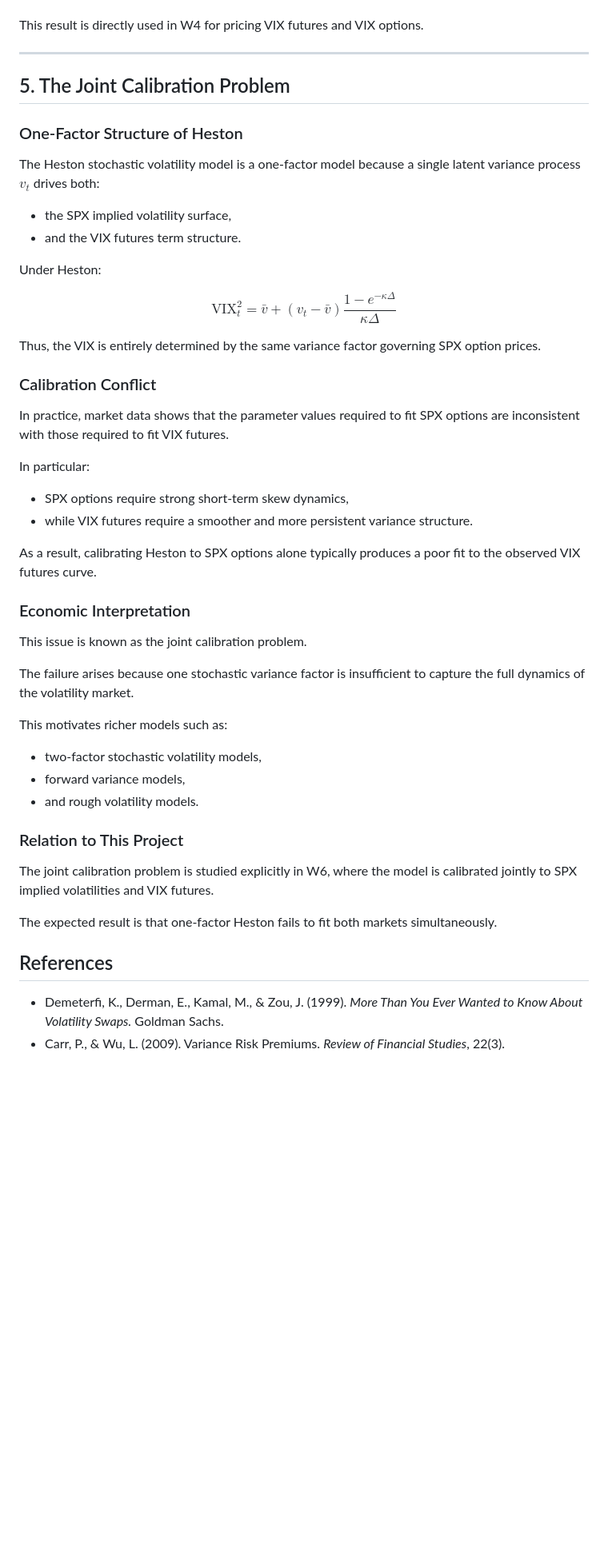
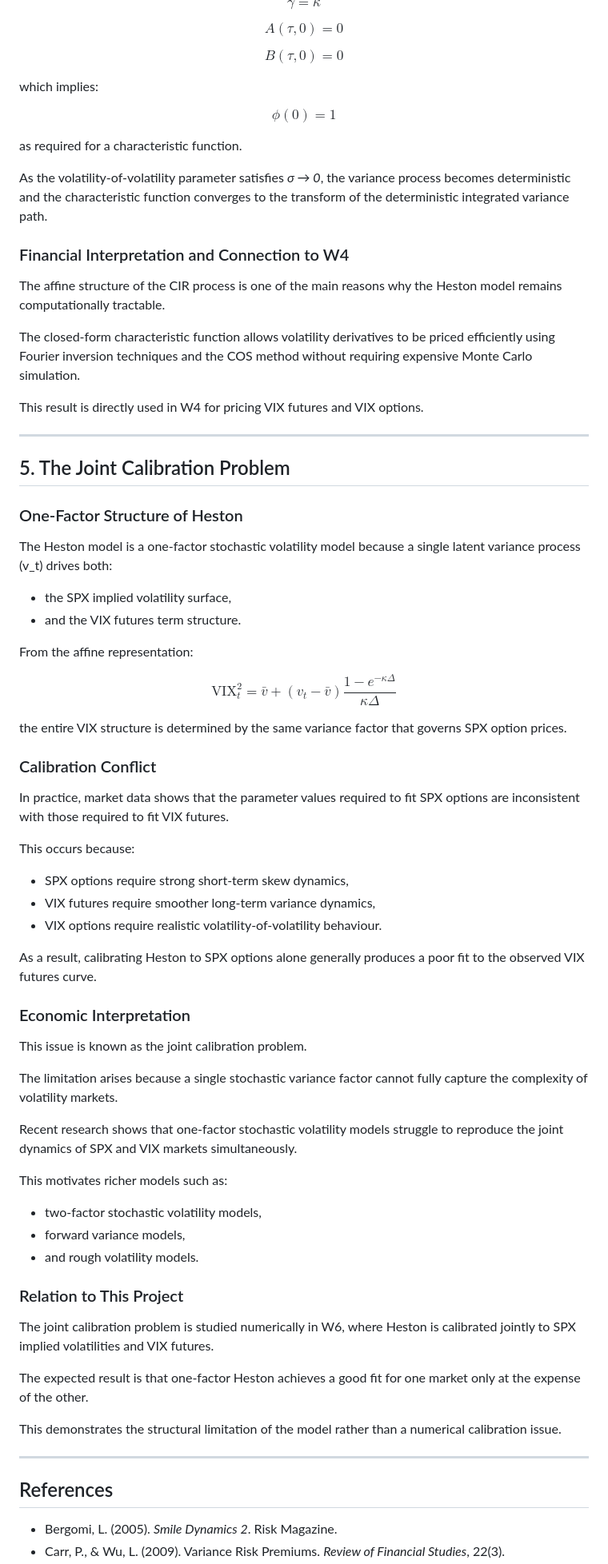
Before and after one commit to baikhanova/Variance_Swaps_VIX_Options, a Markdown page: src/paper/W2_Theory.md, the part around one of its changes. Shown at 80% size. GitHub-like rendering; blank space fills up the shorter version.

```diff
--- a/src/paper/W2_Theory.md
+++ b/src/paper/W2_Theory.md
@@ -122,3 +154,22 @@ The affine structure of the CIR process is one of the main reasons why the Hesto
+$$ \gamma = \kappa $$
+
+$$ A(\tau,0)=0 $$
+
+$$ B(\tau,0)=0 $$
+
+which implies:
+
+$$ \phi(0)=1 $$
+
+as required for a characteristic function.
+
+As the volatility-of-volatility parameter satisfies *σ → 0*,  the variance process becomes deterministic and the characteristic function converges to the transform of the deterministic integrated variance path.
+
+### Financial Interpretation and Connection to W4
+
+The affine structure of the CIR process is one of the main reasons why the Heston model remains computationally tractable.
+
+The closed-form characteristic function allows volatility derivatives to be priced efficiently using Fourier inversion techniques and the COS method without requiring expensive Monte Carlo simulation.
 
 This result is directly used in W4 for pricing VIX futures and VIX options.
 
@@ -128,33 +179,36 @@ This result is directly used in W4 for pricing VIX futures and VIX options.
 
 ### One-Factor Structure of Heston
 
-The Heston stochastic volatility model is a one-factor model because a single latent variance process $v_t$ drives both:
+The Heston model is a one-factor stochastic volatility model because a single latent variance process \(v_t\) drives both:
 
 - the SPX implied volatility surface,
 - and the VIX futures term structure.
 
-Under Heston:
+From the affine representation:
 
-$$\text{VIX}_t^2=\bar{v}+(v_t-\bar{v})\frac{1-e^{-\kappa\Delta}}{\kappa\Delta}$$
+$$ \text{VIX}_t^2 = \bar{v} + (v_t-\bar{v})\frac{1-e^{-\kappa\Delta}}{\kappa\Delta} $$
 
-Thus, the VIX is entirely determined by the same variance factor governing SPX option prices.
+the entire VIX structure is determined by the same variance factor that governs SPX option prices.
 
 ### Calibration Conflict
 
 In practice, market data shows that the parameter values required to fit SPX options are inconsistent with those required to fit VIX futures.
 
-In particular:
+This occurs because:
 
 - SPX options require strong short-term skew dynamics,
-- while VIX futures require a smoother and more persistent variance structure.
+- VIX futures require smoother long-term variance dynamics,
+- VIX options require realistic volatility-of-volatility behaviour.
 
-As a result, calibrating Heston to SPX options alone typically produces a poor fit to the observed VIX futures curve.
+As a result, calibrating Heston to SPX options alone generally produces a poor fit to the observed VIX futures curve.
 
 ### Economic Interpretation
 
 This issue is known as the joint calibration problem.
 
-The failure arises because one stochastic variance factor is insufficient to capture the full dynamics of the volatility market.
+The limitation arises because a single stochastic variance factor cannot fully capture the complexity of volatility markets.
+
+Recent research shows that one-factor stochastic volatility models struggle to reproduce the joint dynamics of SPX and VIX markets simultaneously.
 
 This motivates richer models such as:
 
@@ -164,11 +218,15 @@ This motivates richer models such as:
 
 ### Relation to This Project
 
-The joint calibration problem is studied explicitly in W6, where the model is calibrated jointly to SPX implied volatilities and VIX futures.
+The joint calibration problem is studied numerically in W6, where Heston is calibrated jointly to SPX implied volatilities and VIX futures.
 
-The expected result is that one-factor Heston fails to fit both markets simultaneously.
+The expected result is that one-factor Heston achieves a good fit for one market only at the expense of the other.
+
+This demonstrates the structural limitation of the model rather than a numerical calibration issue.
+
+---
 
 ## References
 
-- Demeterfi, K., Derman, E., Kamal, M., & Zou, J. (1999). *More Than You Ever Wanted to Know About Volatility Swaps.* Goldman Sachs.
+- Bergomi, L. (2005). *Smile Dynamics 2*. Risk Magazine.
 - Carr, P., & Wu, L. (2009). Variance Risk Premiums. *Review of Financial Studies*, 22(3).
```
Also changed, not shown: other parts of src/paper/W2_Theory.md (+56 -20 lines).
